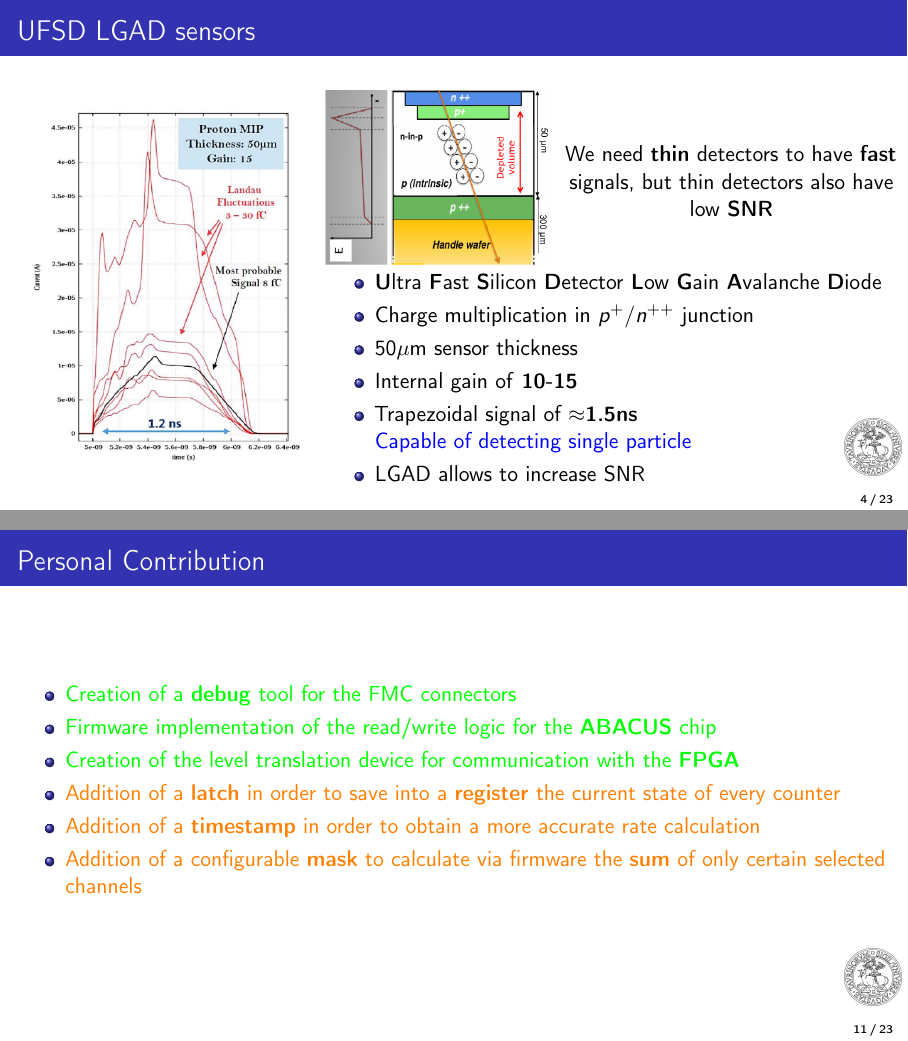
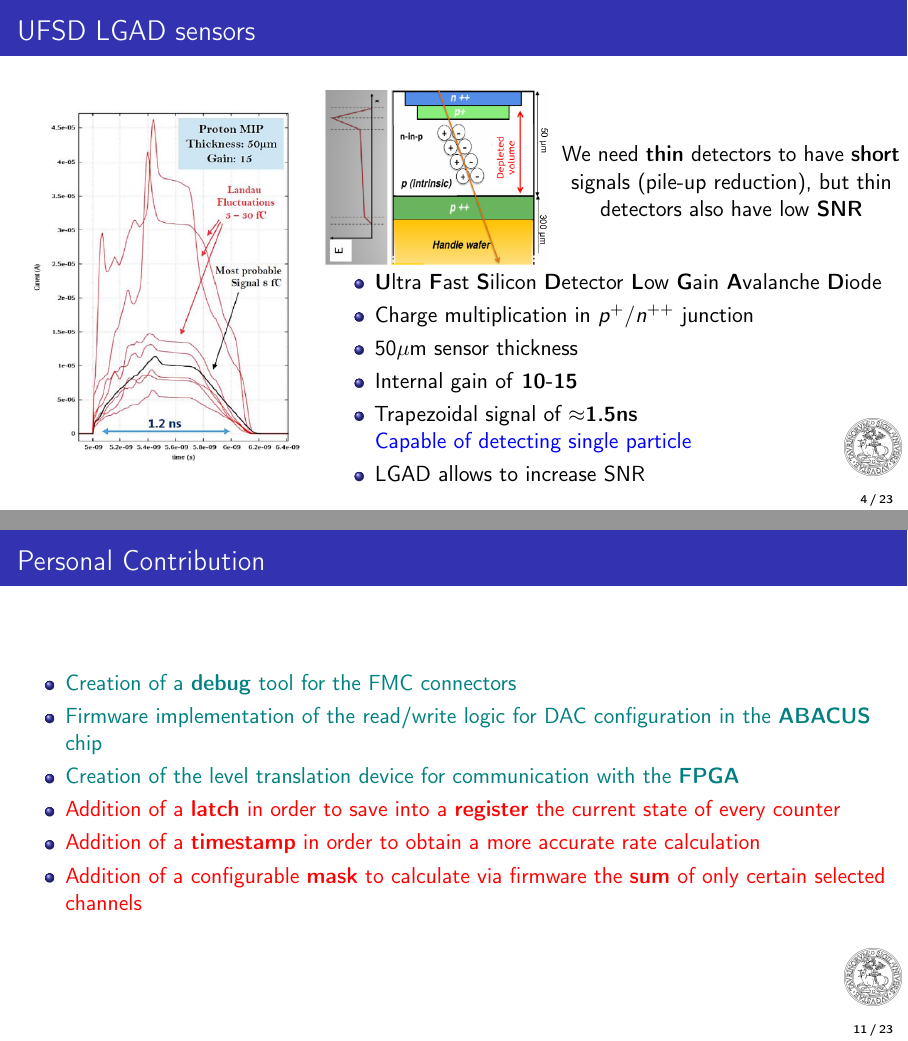
Before and after one commit to stefan-zugravel/prova_intermedia_tesi_stefan, LaTeX slides (Stefan_tesi_intermedia.tex): pages 7 and 16 of 38, joined at a grey line. Compiled offline with pdfLaTeX.

Commit message:
23/08/2021 19:19

```diff
--- a/Stefan_tesi_intermedia.tex
+++ b/Stefan_tesi_intermedia.tex
@@ -158,7 +158,7 @@
 			\end{center}
 		\column{0.6 \textwidth}
 		\begin{center}
-			We need \textbf{thin} detectors to have \textbf{fast} signals, but thin detectors also have low \textbf{SNR}
+			We need \textbf{thin} detectors to have \textbf{short} signals (pile-up reduction), but thin detectors also have low \textbf{SNR}
 		\end{center}
 	\end{columns}
 		\begin{itemize}
@@ -375,12 +375,12 @@
 	\begin{frame}
 	\frametitle{Personal Contribution}
 	\begin{itemize}
-		\item {\color{green} Creation of a \textbf{debug} tool for the FMC connectors}
-		\item {\color{green} Firmware implementation of the read/write logic for the \textbf{ABACUS} chip}
-		\item {\color{green} Creation of the level translation device for communication with the \textbf{FPGA}}
-		\item {\color{orange} Addition of a \textbf{latch} in order to save into a \textbf{register} the current state of every counter}
-		\item {\color{orange} Addition of a \textbf{timestamp} in order to obtain a more accurate rate calculation}
-		\item {\color{orange} Addition of a configurable \textbf{mask} to calculate via firmware the \textbf{sum} of only certain selected channels}
+		\item {\color{teal} Creation of a \textbf{debug} tool for the FMC connectors}
+		\item {\color{teal} Firmware implementation of the read/write logic for DAC configuration in the \textbf{ABACUS} chip}
+		\item {\color{teal} Creation of the level translation device for communication with the \textbf{FPGA}}
+		\item {\color{red} Addition of a \textbf{latch} in order to save into a \textbf{register} the current state of every counter}
+		\item {\color{red} Addition of a \textbf{timestamp} in order to obtain a more accurate rate calculation}
+		\item {\color{red} Addition of a configurable \textbf{mask} to calculate via firmware the \textbf{sum} of only certain selected channels}
 	\end{itemize}
 	\end{frame}
 
```
Also changed, not shown: Stefan_tesi_intermedia.tex (2 more changed lines).
